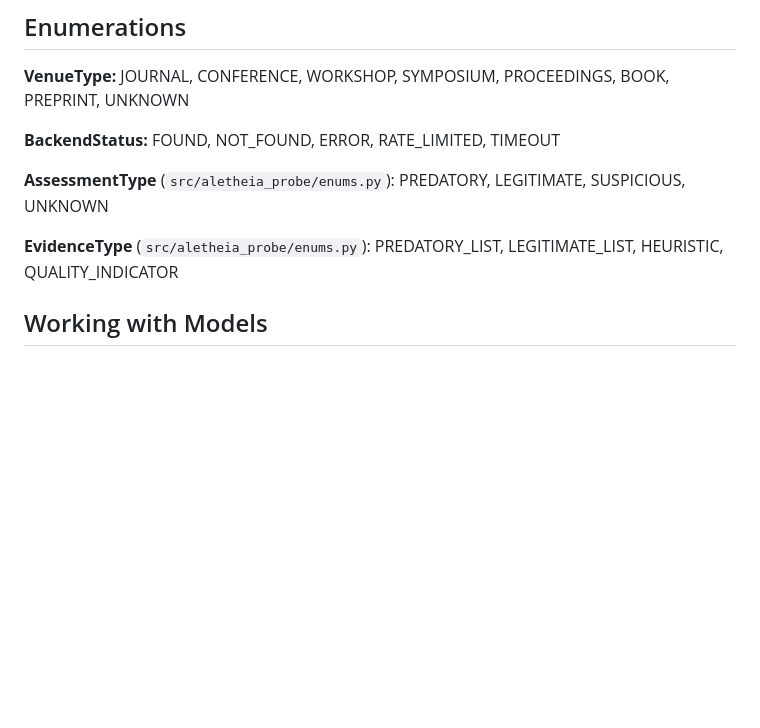
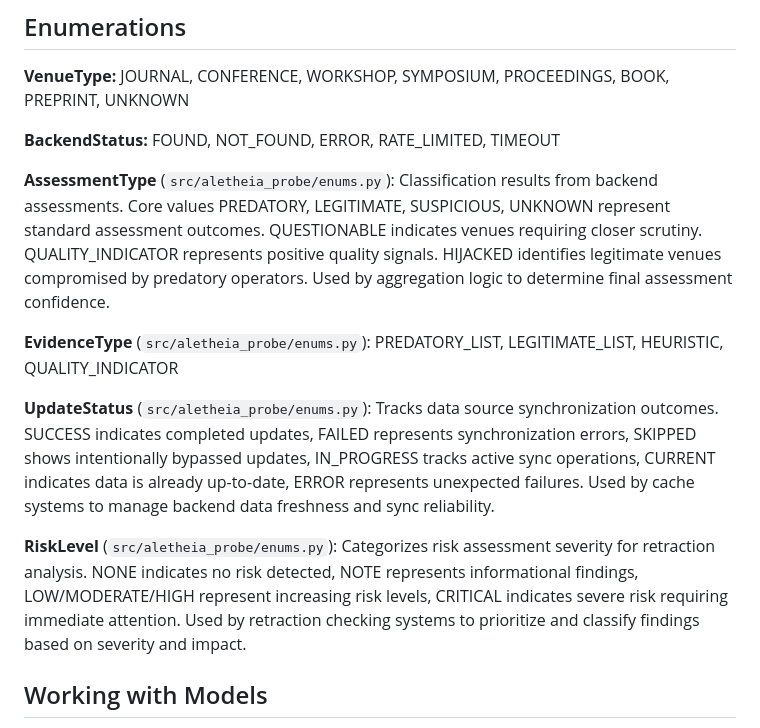
Before and after one commit to sustainet-guardian/aletheia-probe, a Markdown page: docs/api-reference/models.md, the part around the change. GitHub-like rendering; blank space fills up the shorter version.

Commit message:
docs: Complete missing enumerations in models.md [AI-assisted] (#216)
Add comprehensive documentation for UpdateStatus and RiskLevel enums, and complete AssessmentType enum with missing values (QUESTIONABLE, QUALITY_INDICATOR, HIJACKED). Provides conceptual explanations of when each enum value is used in the assessment pipeline, data synchronization, and risk categorization systems.

Fixes #205

Co-authored-by: florath-ai-assistant[bot] <Andreas.Florath@telekom.de>

```diff
--- a/docs/api-reference/models.md
+++ b/docs/api-reference/models.md
@@ -118,9 +118,13 @@ Aggregated BibTeX file assessment.
 
 **BackendStatus:** FOUND, NOT_FOUND, ERROR, RATE_LIMITED, TIMEOUT
 
-**AssessmentType** (`src/aletheia_probe/enums.py`): PREDATORY, LEGITIMATE, SUSPICIOUS, UNKNOWN
+**AssessmentType** (`src/aletheia_probe/enums.py`): Classification results from backend assessments. Core values PREDATORY, LEGITIMATE, SUSPICIOUS, UNKNOWN represent standard assessment outcomes. QUESTIONABLE indicates venues requiring closer scrutiny. QUALITY_INDICATOR represents positive quality signals. HIJACKED identifies legitimate venues compromised by predatory operators. Used by aggregation logic to determine final assessment confidence.
 
 **EvidenceType** (`src/aletheia_probe/enums.py`): PREDATORY_LIST, LEGITIMATE_LIST, HEURISTIC, QUALITY_INDICATOR
+
+**UpdateStatus** (`src/aletheia_probe/enums.py`): Tracks data source synchronization outcomes. SUCCESS indicates completed updates, FAILED represents synchronization errors, SKIPPED shows intentionally bypassed updates, IN_PROGRESS tracks active sync operations, CURRENT indicates data is already up-to-date, ERROR represents unexpected failures. Used by cache systems to manage backend data freshness and sync reliability.
+
+**RiskLevel** (`src/aletheia_probe/enums.py`): Categorizes risk assessment severity for retraction analysis. NONE indicates no risk detected, NOTE represents informational findings, LOW/MODERATE/HIGH represent increasing risk levels, CRITICAL indicates severe risk requiring immediate attention. Used by retraction checking systems to prioritize and classify findings based on severity and impact.
 
 ## Working with Models
 
```
